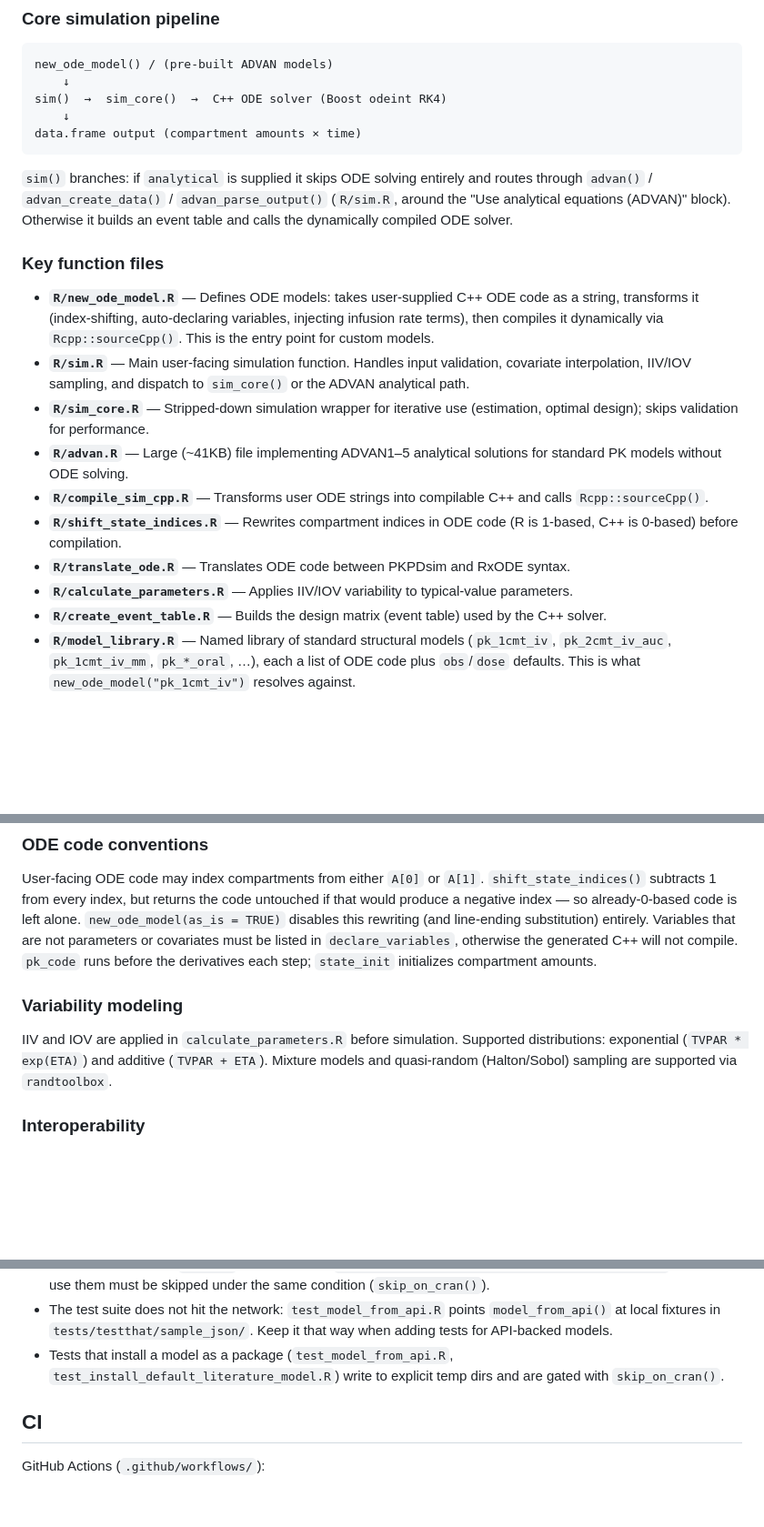
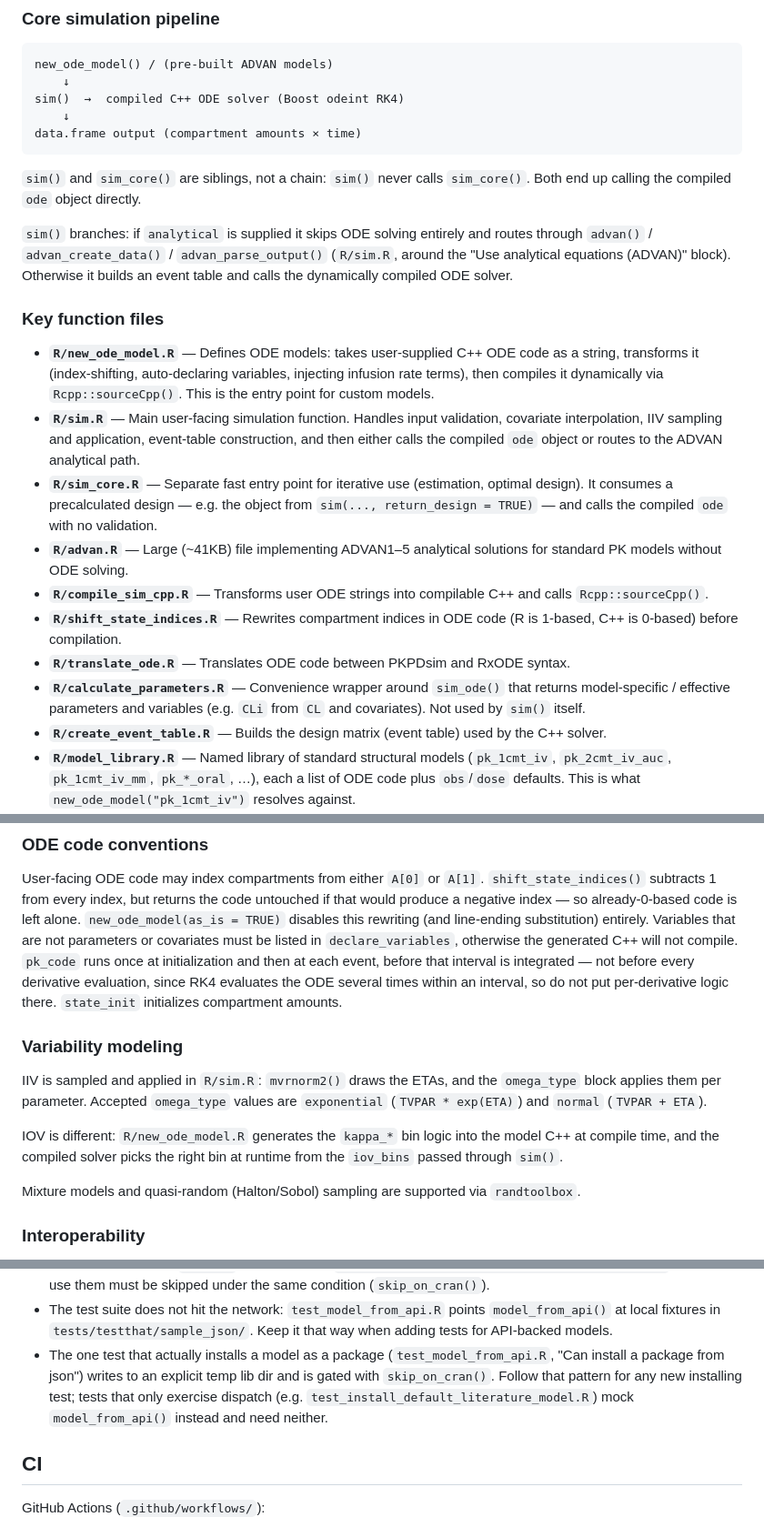
Before and after one commit to InsightRX/PKPDsim, a Markdown page: AGENTS.md, 3 parts joined by grey strips. Shown at 91% size. Drawn GitHub-style; blank space fills up the shorter version.

Commit message:
Address Codex review feedback on AGENTS.md
- sim() does not dispatch to sim_core(); they are sibling entry points that
  both call the compiled ode object directly.
- calculate_parameters.R is a sim_ode() wrapper for effective parameters, not
  where IIV/IOV is applied. Point to R/sim.R (mvrnorm2 + omega_type) for IIV
  and R/new_ode_model.R + compiled solver for IOV.
- omega_type accepts 'exponential' and 'normal' (not 'additive').
- pk_code runs per event interval, not per derivative evaluation.
- Narrow the temp-dir/skip_on_cran testing note to the one installing test in
  test_model_from_api.R.

Co-Authored-By: Claude Opus 5 (1M context) <noreply@anthropic.com>

````diff
--- a/AGENTS.md
+++ b/AGENTS.md
@@ -57,10 +57,13 @@ Notes:
 ```
 new_ode_model() / (pre-built ADVAN models)
     ↓
-sim()  →  sim_core()  →  C++ ODE solver (Boost odeint RK4)
+sim()  →  compiled C++ ODE solver (Boost odeint RK4)
     ↓
 data.frame output (compartment amounts × time)
 ```
+
+`sim()` and `sim_core()` are siblings, not a chain: `sim()` never calls
+`sim_core()`. Both end up calling the compiled `ode` object directly.
 
 `sim()` branches: if `analytical` is supplied it skips ODE solving entirely and
 routes through `advan()` / `advan_create_data()` / `advan_parse_output()`
@@ -70,13 +73,13 @@ builds an event table and calls the dynamically compiled ODE solver.
 ### Key function files
 
 - **`R/new_ode_model.R`** — Defines ODE models: takes user-supplied C++ ODE code as a string, transforms it (index-shifting, auto-declaring variables, injecting infusion rate terms), then compiles it dynamically via `Rcpp::sourceCpp()`. This is the entry point for custom models.
-- **`R/sim.R`** — Main user-facing simulation function. Handles input validation, covariate interpolation, IIV/IOV sampling, and dispatch to `sim_core()` or the ADVAN analytical path.
-- **`R/sim_core.R`** — Stripped-down simulation wrapper for iterative use (estimation, optimal design); skips validation for performance.
+- **`R/sim.R`** — Main user-facing simulation function. Handles input validation, covariate interpolation, IIV sampling and application, event-table construction, and then either calls the compiled `ode` object or routes to the ADVAN analytical path.
+- **`R/sim_core.R`** — Separate fast entry point for iterative use (estimation, optimal design). It consumes a precalculated design — e.g. the object from `sim(..., return_design = TRUE)` — and calls the compiled `ode` with no validation.
 - **`R/advan.R`** — Large (~41KB) file implementing ADVAN1–5 analytical solutions for standard PK models without ODE solving.
 - **`R/compile_sim_cpp.R`** — Transforms user ODE strings into compilable C++ and calls `Rcpp::sourceCpp()`.
 - **`R/shift_state_indices.R`** — Rewrites compartment indices in ODE code (R is 1-based, C++ is 0-based) before compilation.
 - **`R/translate_ode.R`** — Translates ODE code between PKPDsim and RxODE syntax.
-- **`R/calculate_parameters.R`** — Applies IIV/IOV variability to typical-value parameters.
+- **`R/calculate_parameters.R`** — Convenience wrapper around `sim_ode()` that returns model-specific / effective parameters and variables (e.g. `CLi` from `CL` and covariates). Not used by `sim()` itself.
 - **`R/create_event_table.R`** — Builds the design matrix (event table) used by the C++ solver.
 - **`R/model_library.R`** — Named library of standard structural models (`pk_1cmt_iv`, `pk_2cmt_iv_auc`, `pk_1cmt_iv_mm`, `pk_*_oral`, …), each a list of ODE code plus `obs`/`dose` defaults. This is what `new_ode_model("pk_1cmt_iv")` resolves against.
 - **`R/new_regimen.R`**, **`R/new_covariate.R`** — Constructors for the two other main user-facing inputs to `sim()`; regimen joining/shifting helpers live in `R/join_regimen.R`, `R/shift_regimen.R`, `R/merge_regimen.R`.
@@ -111,12 +114,24 @@ untouched if that would produce a negative index — so already-0-based code is
 left alone. `new_ode_model(as_is = TRUE)` disables this rewriting (and
 line-ending substitution) entirely. Variables that are not
 parameters or covariates must be listed in `declare_variables`, otherwise the
-generated C++ will not compile. `pk_code` runs before the derivatives each step;
-`state_init` initializes compartment amounts.
+generated C++ will not compile. `pk_code` runs once at initialization and then
+at each event, before that interval is integrated — not before every derivative
+evaluation, since RK4 evaluates the ODE several times within an interval, so do
+not put per-derivative logic there. `state_init` initializes compartment
+amounts.
 
 ### Variability modeling
 
-IIV and IOV are applied in `calculate_parameters.R` before simulation. Supported distributions: exponential (`TVPAR * exp(ETA)`) and additive (`TVPAR + ETA`). Mixture models and quasi-random (Halton/Sobol) sampling are supported via `randtoolbox`.
+IIV is sampled and applied in `R/sim.R`: `mvrnorm2()` draws the ETAs, and the
+`omega_type` block applies them per parameter. Accepted `omega_type` values are
+`exponential` (`TVPAR * exp(ETA)`) and `normal` (`TVPAR + ETA`).
+
+IOV is different: `R/new_ode_model.R` generates the `kappa_*` bin logic into the
+model C++ at compile time, and the compiled solver picks the right bin at
+runtime from the `iov_bins` passed through `sim()`.
+
+Mixture models and quasi-random (Halton/Sobol) sampling are supported via
+`randtoolbox`.
 
 ### Interoperability
 
@@ -137,9 +152,12 @@ Tests live in `tests/testthat/` (testthat edition 3).
 - The test suite does not hit the network: `test_model_from_api.R` points
   `model_from_api()` at local fixtures in `tests/testthat/sample_json/`. Keep it
   that way when adding tests for API-backed models.
-- Tests that install a model as a package (`test_model_from_api.R`,
-  `test_install_default_literature_model.R`) write to explicit temp dirs and are
-  gated with `skip_on_cran()`.
+- The one test that actually installs a model as a package
+  (`test_model_from_api.R`, "Can install a package from json") writes to an
+  explicit temp lib dir and is gated with `skip_on_cran()`. Follow that pattern
+  for any new installing test; tests that only exercise dispatch (e.g.
+  `test_install_default_literature_model.R`) mock `model_from_api()` instead and
+  need neither.
 
 ## CI
 
````
